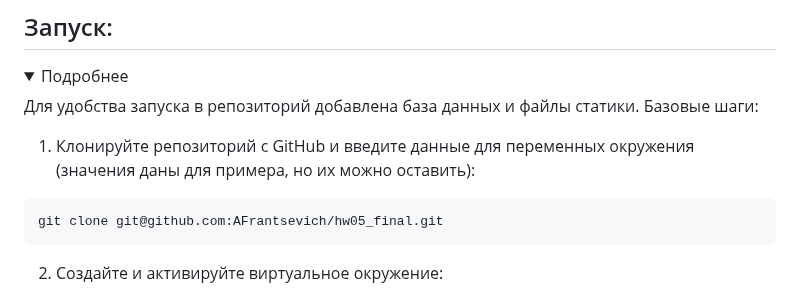
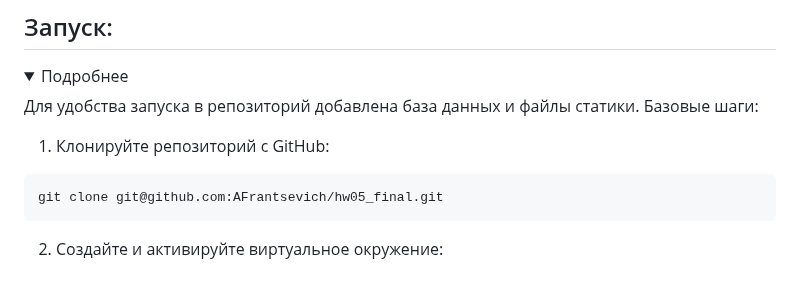
Before and after one commit to AFrantsevich/hw05_final, a Markdown page: README.md, the part around the change. GitHub-like rendering; folded sections open.

````diff
--- a/README.md
+++ b/README.md
@@ -39,7 +39,7 @@
 Для удобства запуска в репозиторий добавлена база данных и файлы статики. Базовые шаги:
 
 
-1. Клонируйте репозиторий с GitHub и введите данные для переменных окружения (значения даны для примера, но их можно оставить):
+1. Клонируйте репозиторий с GitHub:
 ```bash
 git clone git@github.com:AFrantsevich/hw05_final.git
 ```
````
